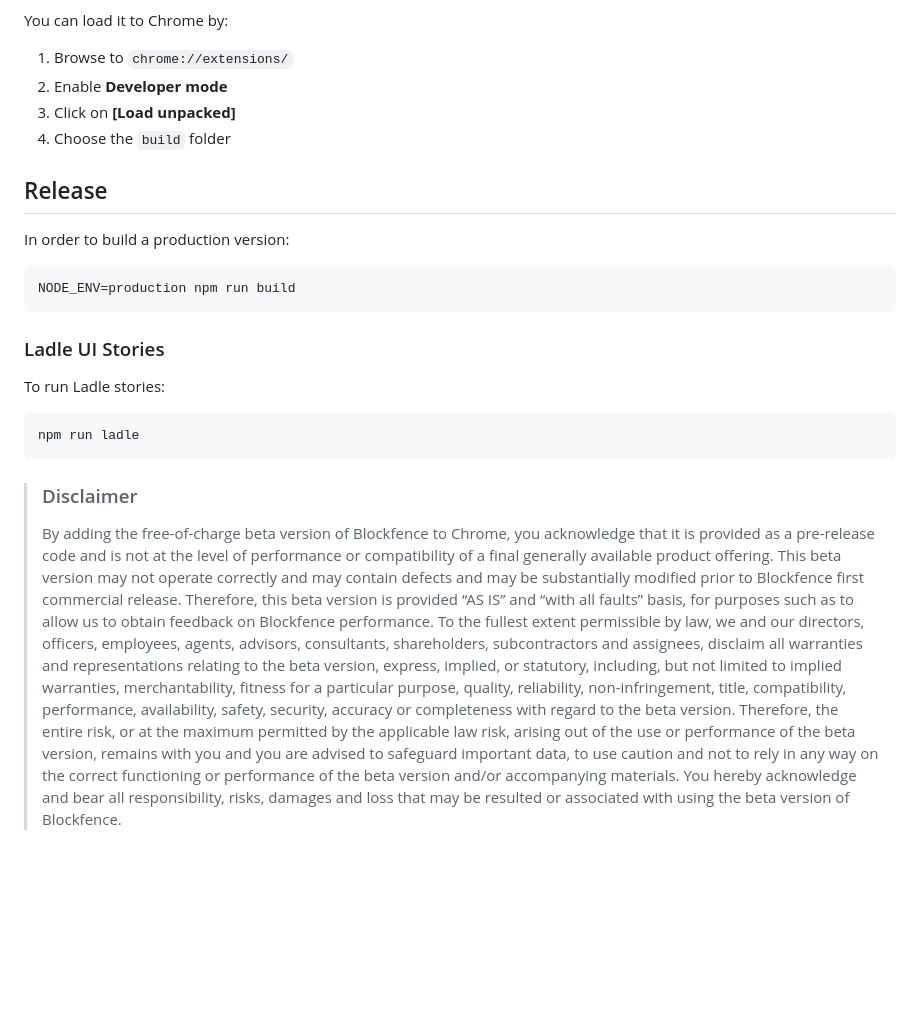
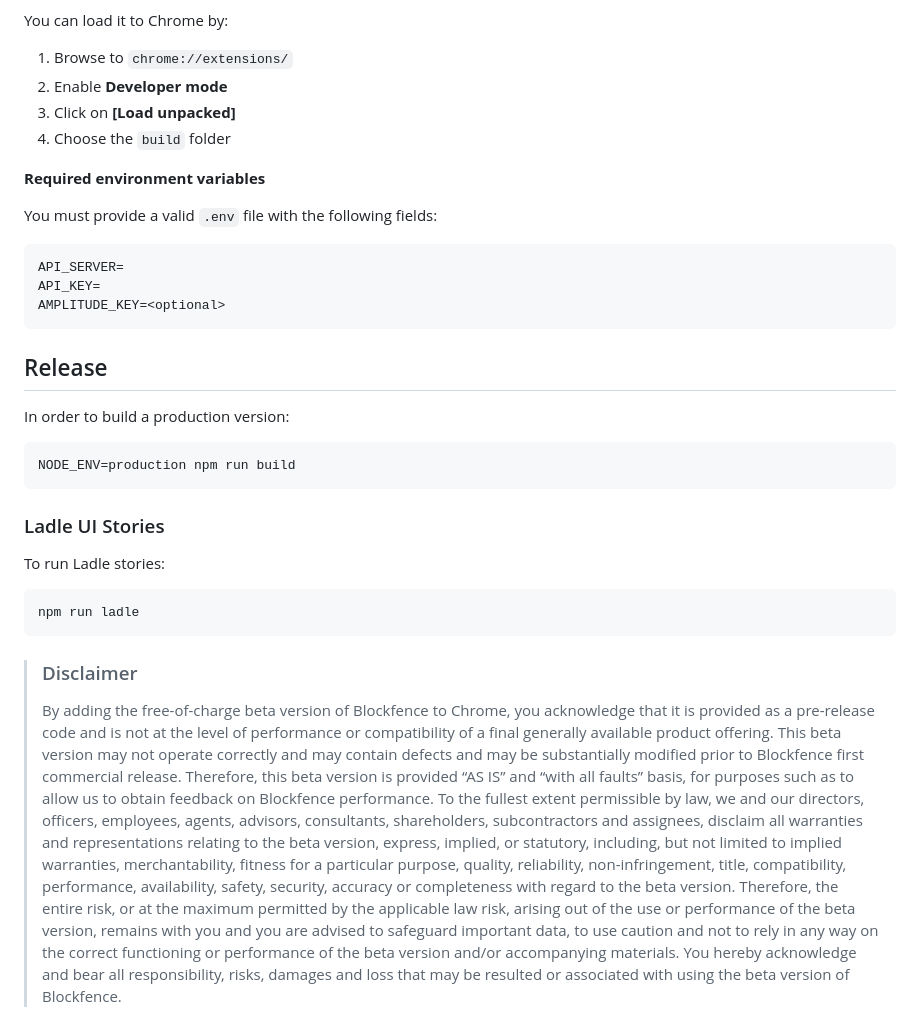
Before and after one commit to blockfence-io/extension, a Markdown page: README.md, the part around one of its changes. Rendered like a GitHub page; blank space fills up the shorter version.

````diff
--- a/README.md
+++ b/README.md
@@ -34,6 +34,16 @@ You can load it to Chrome by:
 3. Click on **[Load unpacked]**
 4. Choose the `build` folder
 
+**Required environment variables**
+
+You must provide a valid `.env` file with the following fields:
+
+```
+API_SERVER=
+API_KEY=
+AMPLITUDE_KEY=<optional>
+```
+
 ## Release
 
 In order to build a production version:
@@ -50,7 +60,7 @@ To run Ladle stories:
 npm run ladle
 ```
 
-
 > ### Disclaimer
+>
 > By adding the free-of-charge beta version of Blockfence to Chrome, you acknowledge that it is provided as a pre-release code and is not at the level of performance or compatibility of a final generally available product offering. This beta version may not operate correctly and may contain defects and may be substantially modified prior to Blockfence first commercial release. Therefore, this beta version is provided “AS IS” and “with all faults” basis, for purposes such as to allow us to obtain feedback on Blockfence performance.
-To the fullest extent permissible by law, we and our directors, officers, employees, agents, advisors, consultants, shareholders, subcontractors and assignees, disclaim all warranties and representations relating to the beta version, express, implied, or statutory, including, but not limited to implied warranties, merchantability, fitness for a particular purpose, quality, reliability, non-infringement, title, compatibility, performance, availability, safety, security, accuracy or completeness with regard to the beta version. Therefore, the entire risk, or at the maximum permitted by the applicable law risk, arising out of the use or performance of the beta version, remains with you and you are advised to safeguard important data, to use caution and not to rely in any way on the correct functioning or performance of the beta version and/or accompanying materials. You hereby acknowledge and bear all responsibility, risks, damages and loss that may be resulted or associated with using the beta version of Blockfence.
+> To the fullest extent permissible by law, we and our directors, officers, employees, agents, advisors, consultants, shareholders, subcontractors and assignees, disclaim all warranties and representations relating to the beta version, express, implied, or statutory, including, but not limited to implied warranties, merchantability, fitness for a particular purpose, quality, reliability, non-infringement, title, compatibility, performance, availability, safety, security, accuracy or completeness with regard to the beta version. Therefore, the entire risk, or at the maximum permitted by the applicable law risk, arising out of the use or performance of the beta version, remains with you and you are advised to safeguard important data, to use caution and not to rely in any way on the correct functioning or performance of the beta version and/or accompanying materials. You hereby acknowledge and bear all responsibility, risks, damages and loss that may be resulted or associated with using the beta version of Blockfence.
````
Also changed, not shown: other parts of README.md (+7 -7 lines).
